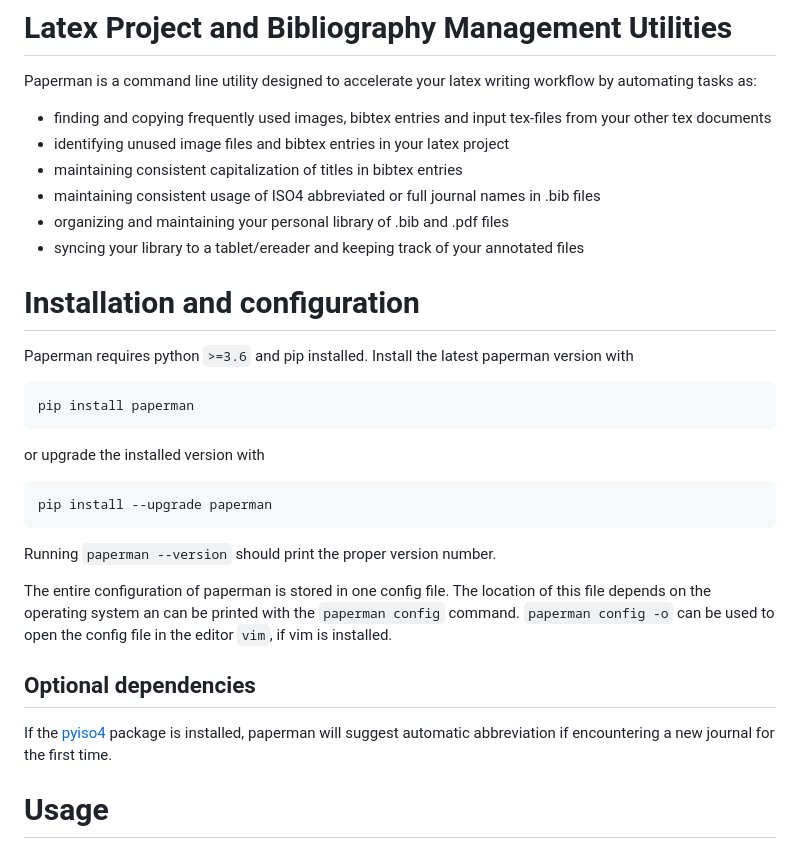
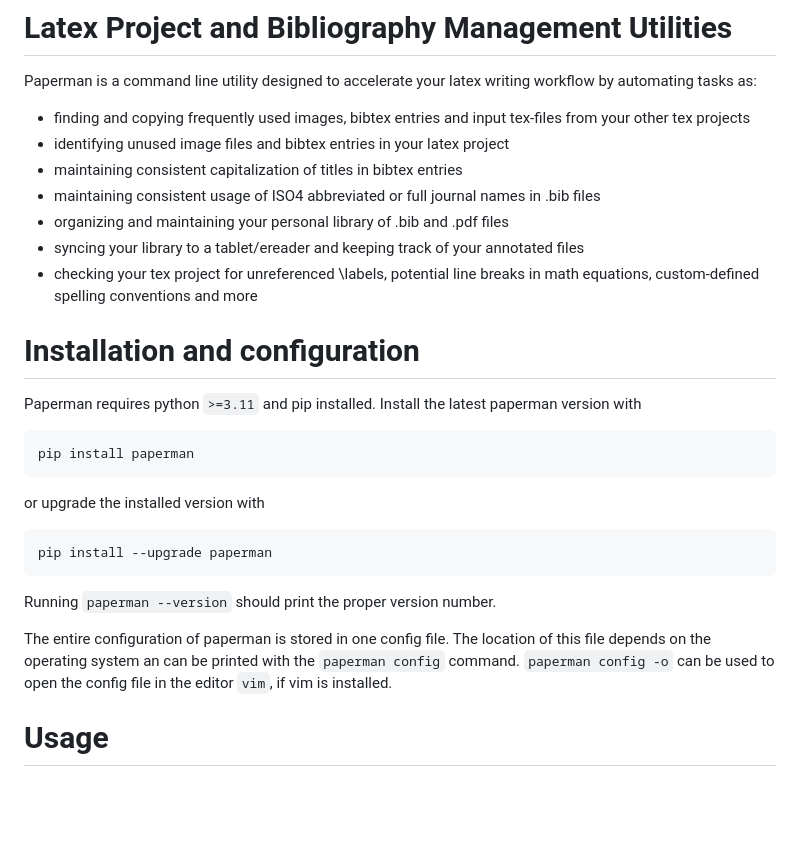
Before and after one commit to zaphB/paperman, a Markdown page: README.md, the part around the change. Rendered like a GitHub page; blank space fills up the shorter version.

````diff
--- a/README.md
+++ b/README.md
@@ -1,17 +1,18 @@
 # Latex Project and Bibliography Management Utilities
 
 Paperman is a command line utility designed to accelerate your latex writing workflow by automating tasks as:
- * finding and copying frequently used images, bibtex entries and input tex-files from your other tex documents
+ * finding and copying frequently used images, bibtex entries and input tex-files from your other tex projects
  * identifying unused image files and bibtex entries in your latex project
  * maintaining consistent capitalization of titles in bibtex entries
  * maintaining consistent usage of ISO4 abbreviated or full journal names in .bib files
  * organizing and maintaining your personal library of .bib and .pdf files
  * syncing your library to a tablet/ereader and keeping track of your annotated files
+ * checking your tex project for unreferenced \labels, potential line breaks in math equations, custom-defined spelling conventions and more
 
 
 # Installation and configuration
 
-Paperman requires python `>=3.6` and pip installed. Install the latest paperman version with
+Paperman requires python `>=3.11` and pip installed. Install the latest paperman version with
 
 ```
 pip install paperman
@@ -26,11 +27,6 @@ pip install --upgrade paperman
 Running `paperman --version` should print the proper version number.
 
 The entire configuration of paperman is stored in one config file. The location of this file depends on the operating system an can be printed with the `paperman config` command. `paperman config -o` can be used to open the config file in the editor `vim`, if vim is installed.
-
-
-## Optional dependencies
-
-If the [pyiso4](https://github.com/pierre-24/pyiso4) package is installed, paperman will suggest automatic abbreviation if encountering a new journal for the first time.
 
 
 # Usage
````
